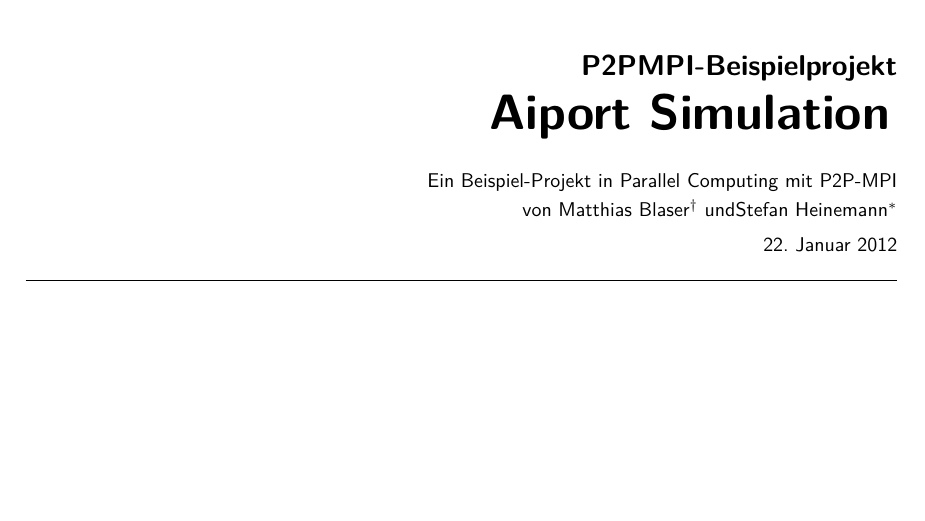
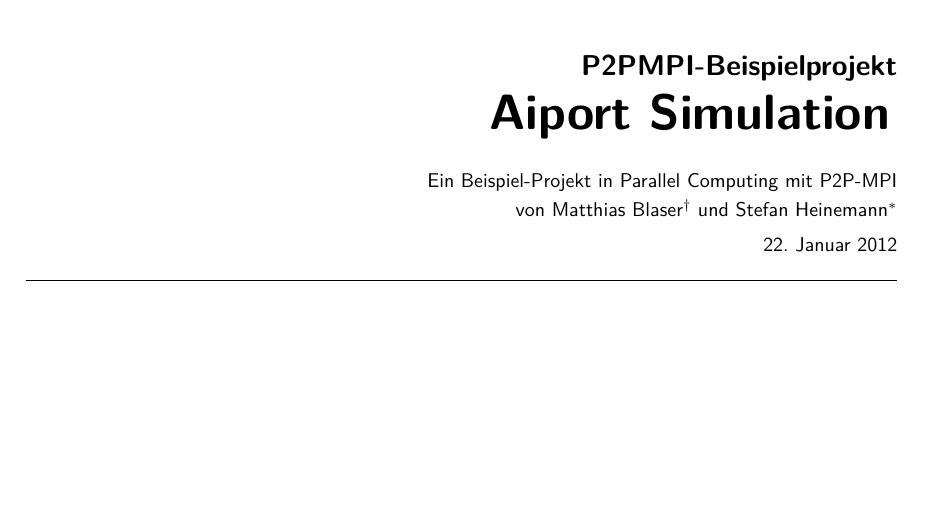
Before and after one commit to schtibe/airport, a LaTeX document (airport/doc/doc.tex): part of page 1 of 3, cut so that both start at the same text. The pictures show the PDF file airport/doc/doc.pdf that the author committed with the source.

Commit message:
Typo in doc-header

```diff
--- a/airport/doc/doc.tex
+++ b/airport/doc/doc.tex
@@ -20,7 +20,7 @@ input metauml;
 \title{Aiport Simulation}
 \subtitle{P2PMPI-Beispielprojekt}
 
-\author{Matthias Blaser\symbolfootnote[2]{\href{mailto:blasm5@bfh.ch}{blasm5@bfh.ch}} undStefan Heinemann\symbolfootnote[1]{\href{mailto:heins4@bfh.ch}{heins4@bfh.ch}} }
+\author{Matthias Blaser\symbolfootnote[2]{\href{mailto:blasm5@bfh.ch}{blasm5@bfh.ch}} und Stefan Heinemann\symbolfootnote[1]{\href{mailto:heins4@bfh.ch}{heins4@bfh.ch}} }
 
 \maketitle
 
```
Also changed, not shown: airport/doc/doc.pdf.
